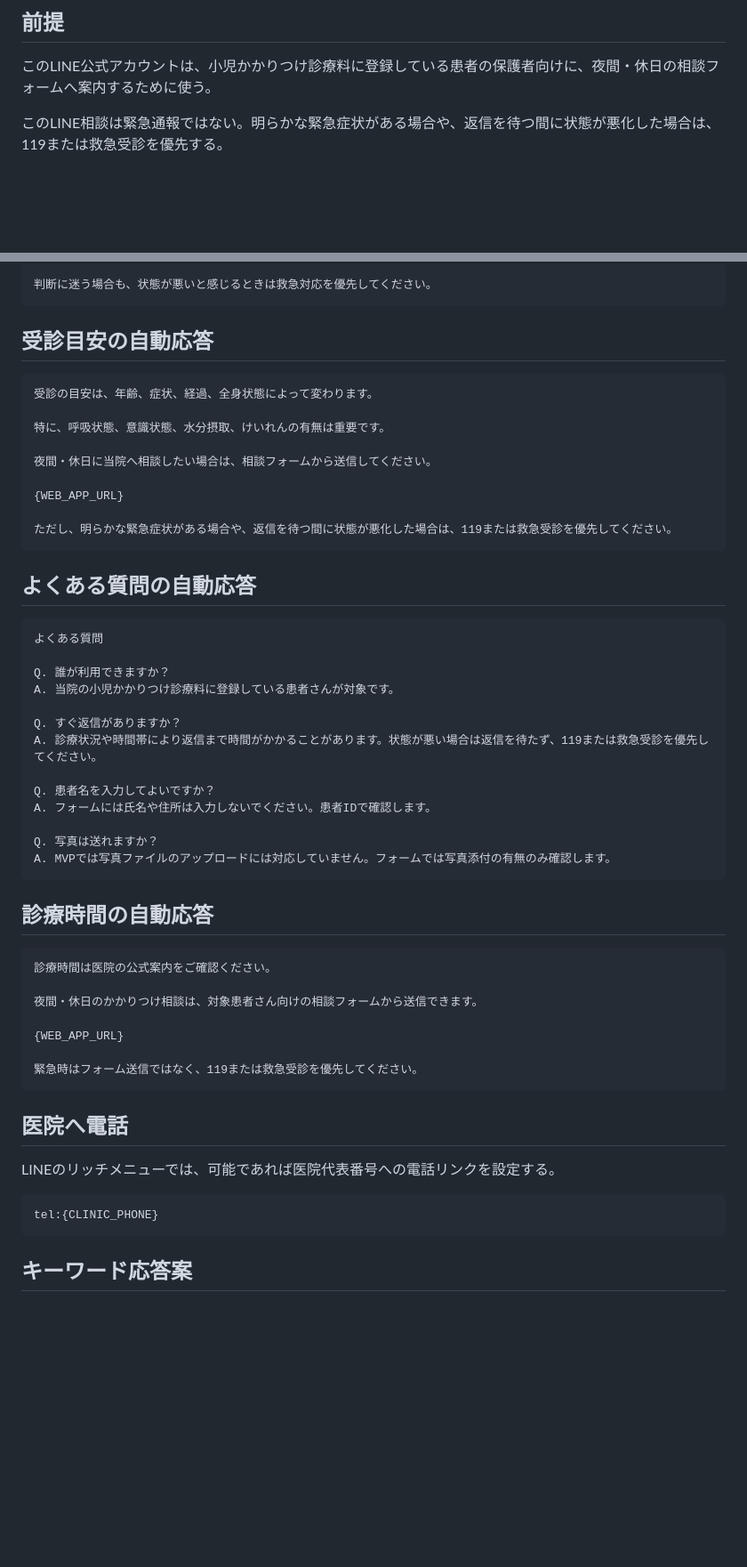
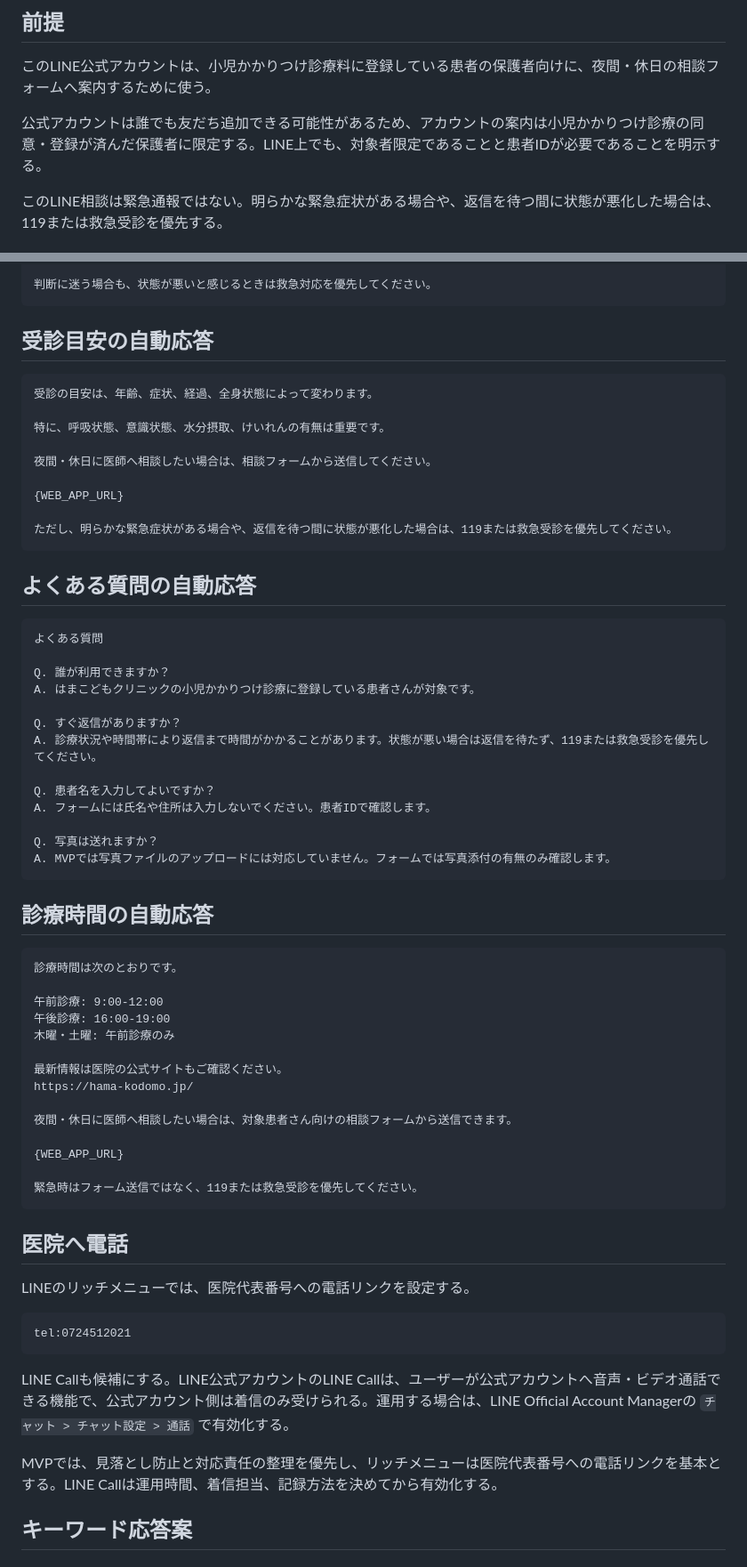
Before and after one commit to haman-360/peds-afterhours-platform, a Markdown page: LINE_DRAFT.md, 2 parts joined by grey strips. Shown at 89% size. Drawn GitHub-style; blank space fills up the shorter version.

````diff
--- a/LINE_DRAFT.md
+++ b/LINE_DRAFT.md
@@ -3,6 +3,8 @@
 ## 前提
 
 このLINE公式アカウントは、小児かかりつけ診療料に登録している患者の保護者向けに、夜間・休日の相談フォームへ案内するために使う。
+
+公式アカウントは誰でも友だち追加できる可能性があるため、アカウントの案内は小児かかりつけ診療の同意・登録が済んだ保護者に限定する。LINE上でも、対象者限定であることと患者IDが必要であることを明示する。
 
 このLINE相談は緊急通報ではない。明らかな緊急症状がある場合や、返信を待つ間に状態が悪化した場合は、119または救急受診を優先する。
 
@@ -92,11 +93,6 @@ COMMENT:
 判断に迷う場合も、状態が悪いと感じるときは救急対応を優先してください。
 ```
 
-<!--
-COMMENT:
-・半日以上尿が出ていない、は、家族が仕事で見ていないときなどは、起こり得ます。なので、「ぐったりしている」に含めて良いと思います。尿が出ない、すなわち、脱水を示唆するときは、ぐったりしている、と思われます。
--->
-
 ## 受診目安の自動応答
 
 ```text
@@ -104,17 +100,12 @@ COMMENT:
 
 特に、呼吸状態、意識状態、水分摂取、けいれんの有無は重要です。
 
-夜間・休日に当院へ相談したい場合は、相談フォームから送信してください。
+夜間・休日に医師へ相談したい場合は、相談フォームから送信してください。
 
 {WEB_APP_URL}
 
 ただし、明らかな緊急症状がある場合や、返信を待つ間に状態が悪化した場合は、119または救急受診を優先してください。
 ```
-
-<!--
-COMMENT:
-・ここでいう「当院へ相談」というのは、「医師に相談」が良いかもしれません。当院を夜間に開けて、患者さんを受け入れるわけではないからです。
--->
 
 ## よくある質問の自動応答
 
@@ -122,7 +113,7 @@ COMMENT:
 よくある質問
 
 Q. 誰が利用できますか？
-A. 当院の小児かかりつけ診療料に登録している患者さんが対象です。
+A. はまこどもクリニックの小児かかりつけ診療に登録している患者さんが対象です。
 
 Q. すぐ返信がありますか？
 A. 診療状況や時間帯により返信まで時間がかかることがあります。状態が悪い場合は返信を待たず、119または救急受診を優先してください。
@@ -137,32 +128,33 @@ A. MVPでは写真ファイルのアップロードには対応していませ
 ## 診療時間の自動応答
 
 ```text
-診療時間は医院の公式案内をご確認ください。
+診療時間は次のとおりです。
 
-夜間・休日のかかりつけ相談は、対象患者さん向けの相談フォームから送信できます。
+午前診療: 9:00-12:00
+午後診療: 16:00-19:00
+木曜・土曜: 午前診療のみ
+
+最新情報は医院の公式サイトもご確認ください。
+https://hama-kodomo.jp/
+
+夜間・休日に医師へ相談したい場合は、対象患者さん向けの相談フォームから送信できます。
 
 {WEB_APP_URL}
 
 緊急時はフォーム送信ではなく、119または救急受診を優先してください。
 ```
 
-<!--
-REVIEW:
-・診療時間は、次のとおりです。午前診療は、朝9時から12時まで、午後診療は16時から19時までです。木曜と土曜日は午前診療だけです。
--->
-
 ## 医院へ電話
 
-LINEのリッチメニューでは、可能であれば医院代表番号への電話リンクを設定する。
+LINEのリッチメニューでは、医院代表番号への電話リンクを設定する。
 
 ```text
-tel:{CLINIC_PHONE}
+tel:0724512021
 ```
 
-<!--
-REVIEW:
-・可能ならばLINE電話がいいです。
--->
+LINE Callも候補にする。LINE公式アカウントのLINE Callは、ユーザーが公式アカウントへ音声・ビデオ通話できる機能で、公式アカウント側は着信のみ受けられる。運用する場合は、LINE Official Account Managerの `チャット > チャット設定 > 通話` で有効化する。
+
+MVPでは、見落とし防止と対応責任の整理を優先し、リッチメニューは医院代表番号への電話リンクを基本とする。LINE Callは運用時間、着信担当、記録方法を決めてから有効化する。
 
 ## キーワード応答案
 
````
Also changed, not shown: other parts of LINE_DRAFT.md (+80 -27 lines), LINE_SETUP.md (added, +329 -0 lines), TODO.md (+4 -3 lines).
